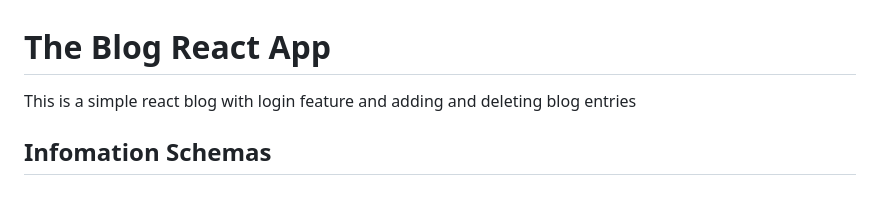
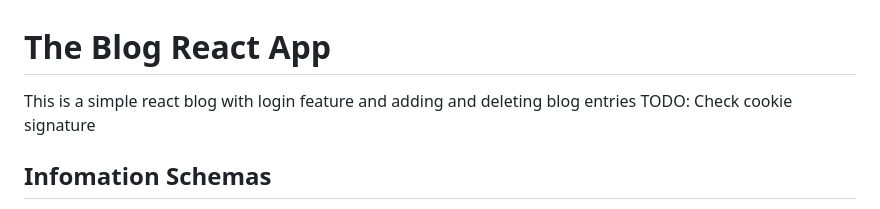
Before and after one commit to foobar-glitch/ReactBlogWebApp, a Markdown page: README.md, the part around the change. Rendered like a GitHub page.

```diff
--- a/README.md
+++ b/README.md
@@ -1,6 +1,7 @@
 # The Blog React App
 
 This is a simple react blog with login feature and adding and deleting blog entries
+TODO: Check cookie signature
 
 ## Infomation Schemas
 
```
